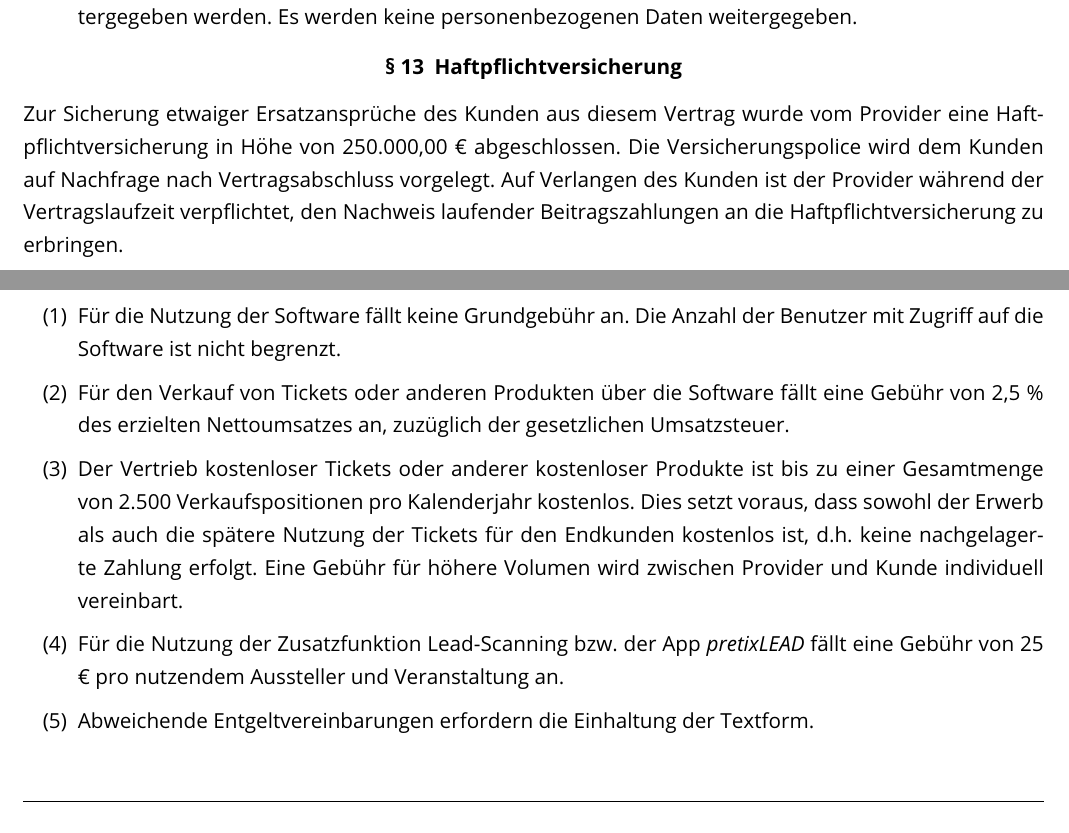
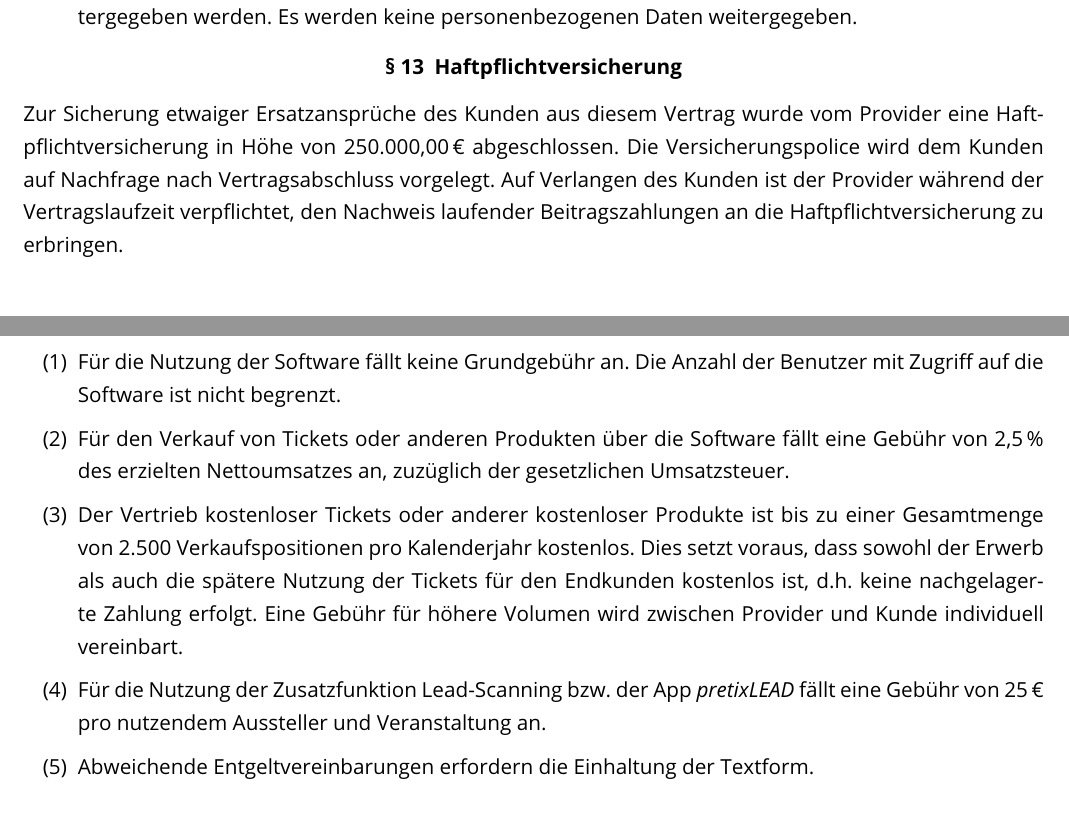
Before and after one commit to pretix/terms-of-service, a LaTeX document (terms-de.tex): two parts of pages 7 and 11 of 12, joined at a grey line, cut so that both start at the same text. Compiled offline with pdfLaTeX.

Commit message:
Set protected spaces before €

```diff
--- a/terms-de.tex
+++ b/terms-de.tex
@@ -149,7 +149,7 @@ Der Kunde darf die vom Provider zur Verfügung gestellten Leistungen Dritten nic
 \end{enumerate}
 
 \subsection{Haftpflichtversicherung}
-Zur Sicherung etwaiger Ersatzansprüche des Kunden aus diesem Vertrag wurde vom Provider eine Haftpflichtversicherung in Höhe von 250.000,00 € abgeschlossen. Die Versicherungspolice wird dem Kunden auf Nachfrage nach Vertragsabschluss vorgelegt. Auf Verlangen des Kunden ist der Provider während der Vertragslaufzeit verpflichtet, den Nachweis laufender Beitragszahlungen an die Haftpflichtversicherung zu erbringen.
+Zur Sicherung etwaiger Ersatzansprüche des Kunden aus diesem Vertrag wurde vom Provider eine Haftpflichtversicherung in Höhe von 250.000,00\,€ abgeschlossen. Die Versicherungspolice wird dem Kunden auf Nachfrage nach Vertragsabschluss vorgelegt. Auf Verlangen des Kunden ist der Provider während der Vertragslaufzeit verpflichtet, den Nachweis laufender Beitragszahlungen an die Haftpflichtversicherung zu erbringen.
 
 \subsection{Änderung der Vertragsbedingungen}
 \begin{enumerate}
@@ -221,12 +221,12 @@ Für sämtliche Streitigkeiten, die im Rahmen der Abwicklung dieses Vertragsverh
 \label{entgelt}
 \begin{enumerate}
 \item Für die Nutzung der Software fällt keine Grundgebühr an. Die Anzahl der Benutzer mit Zugriff auf die Software ist nicht begrenzt.
-\item Für den Verkauf von Tickets oder anderen Produkten über die Software fällt eine Gebühr von 2,5 \% des erzielten Nettoumsatzes an, zuzüglich der gesetzlichen Umsatzsteuer.
+\item Für den Verkauf von Tickets oder anderen Produkten über die Software fällt eine Gebühr von 2,5\,\% des erzielten Nettoumsatzes an, zuzüglich der gesetzlichen Umsatzsteuer.
 \item Der Vertrieb kostenloser Tickets oder anderer kostenloser Produkte ist bis zu einer Gesamtmenge von 2.500 Verkaufspositionen pro Kalenderjahr kostenlos. Dies setzt voraus, dass sowohl der Erwerb als auch die spätere Nutzung der Tickets für den Endkunden kostenlos ist, d.h. keine nachgelagerte Zahlung erfolgt. Eine Gebühr für höhere Volumen wird zwischen Provider und Kunde individuell vereinbart.
-\item Für die Nutzung der Zusatzfunktion Lead-Scanning bzw. der App \emph{pretixLEAD} fällt eine Gebühr von 25 € pro nutzendem Aussteller und Veranstaltung an.
+\item Für die Nutzung der Zusatzfunktion Lead-Scanning bzw. der App \emph{pretixLEAD} fällt eine Gebühr von 25\,€ pro nutzendem Aussteller und Veranstaltung an.
 \item Abweichende Entgeltvereinbarungen erfordern die Einhaltung der Textform.
-\item Für die Erbringung zusätzlicher Dienstleistungen durch den Provider wird ein Stundensatz von 90 € netto vereinbart. Derartige Dienstleistungen werden nur aufgrund schriftlicher Beauftragung durch den Kunden durchgeführt. Auf Wunsch kann ein Kostenvoranschlag angefertigt werden.
-\item Datensicherungen oder -exporte werden dem Kunden grundsätzlich auf digitalem Wege (z.B. per E-Mail oder Download) zur Verfügung gestellt. Wünscht der Kunde eine Übertragung auf einem physikalischen Datenträger, so wird der Aufwand berechnet. Die Bearbeitungsgebühr kann bis zu 120 € netto betragen.
+\item Für die Erbringung zusätzlicher Dienstleistungen durch den Provider wird ein Stundensatz von 90\,€ netto vereinbart. Derartige Dienstleistungen werden nur aufgrund schriftlicher Beauftragung durch den Kunden durchgeführt. Auf Wunsch kann ein Kostenvoranschlag angefertigt werden.
+\item Datensicherungen oder -exporte werden dem Kunden grundsätzlich auf digitalem Wege (z.B. per E-Mail oder Download) zur Verfügung gestellt. Wünscht der Kunde eine Übertragung auf einem physikalischen Datenträger, so wird der Aufwand berechnet. Die Bearbeitungsgebühr kann bis zu 120\,€ netto betragen.
 \item Erhöhte Verfügbarkeits- oder Supportgarantien sind auf Anfrage gegen eine monatliche Grundgebühr möglich.
 \end{enumerate}
 \end{document}
```
